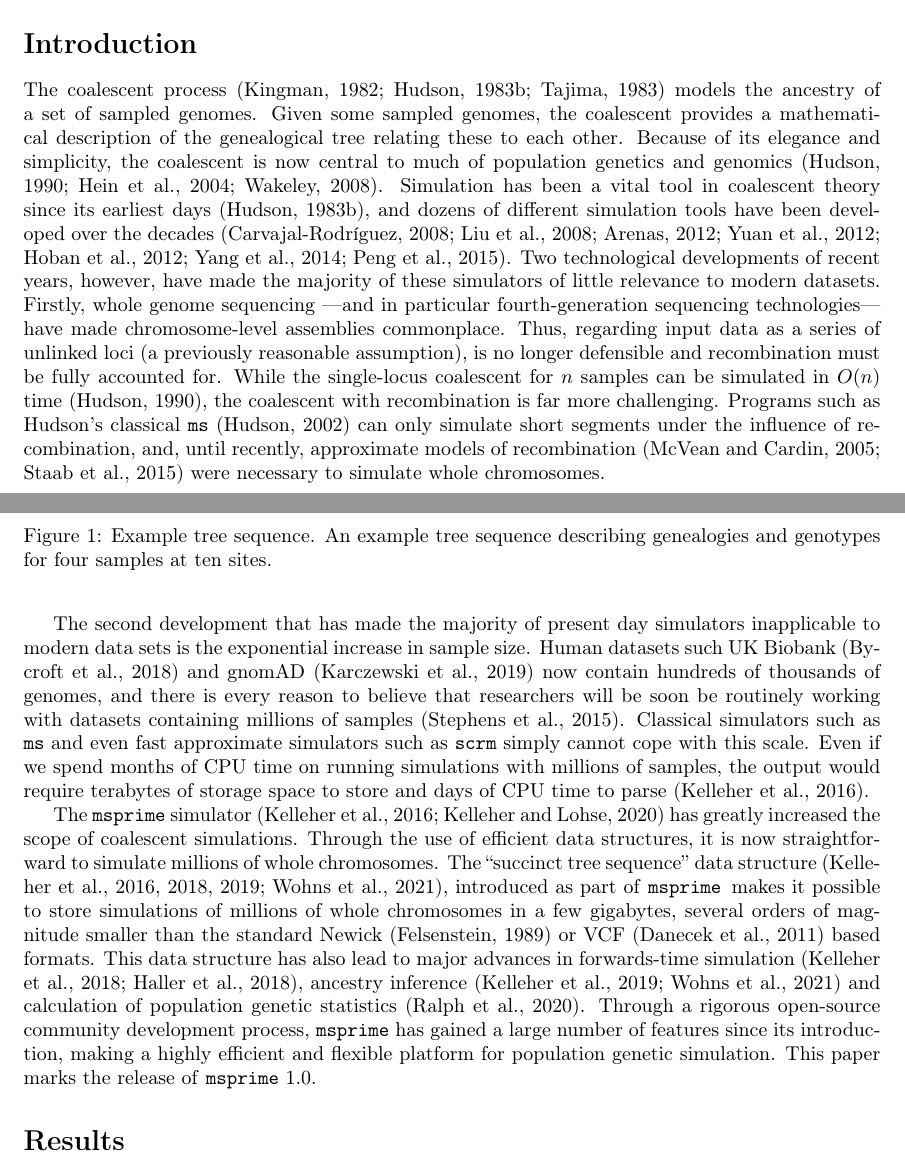
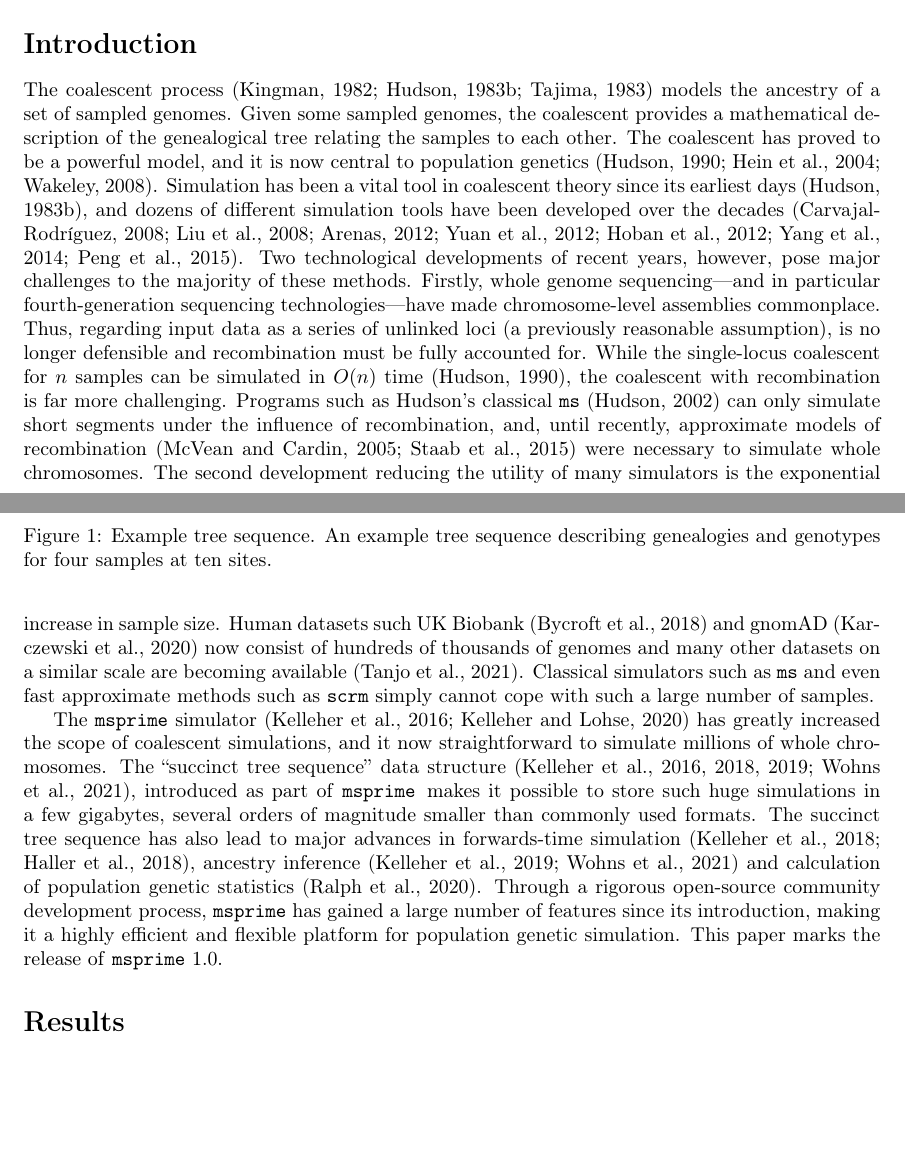
Before and after one commit to tskit-dev/msprime-1.0-paper, a LaTeX paper (paper.tex): two parts of pages 1 and 2 of 35, joined at a grey line, cut so that both start at the same text, the shorter picture padded with empty space. Compiled offline with pdfLaTeX.

Commit message:
Tighten up intro

```diff
--- a/paper.tex
+++ b/paper.tex
@@ -74,20 +74,20 @@ The coalescent
 process~\citep{kingman1982coalescent,hudson1983testing,tajima1983evolutionary}
 models the ancestry of a set of sampled genomes. Given some sampled
 genomes, the coalescent provides a mathematical description of the
-genealogical tree relating these to each other. Because of its
-elegance and simplicity, the coalescent is now central to much of
-population genetics and
-genomics~\citep{hudson1990gene,hein2004gene,wakely2008coalescent}.
+genealogical tree relating the samples to each other.
+The coalescent has proved to be a powerful model,
+and it is now central to
+population genetics~\citep{hudson1990gene,hein2004gene,wakely2008coalescent}.
 Simulation has been a vital
 tool in coalescent theory since its earliest days~\citep{hudson1983testing},
 and dozens of different simulation tools have been
 developed over the decades~\citep{carvajal2008simulation,liu2008survey,
 arenas2012simulation,yuan2012overview,hoban2012computer,yang2014critical,
 peng2015genetic}.
-Two technological developments of recent years, however, have made the majority
-of these simulators of little relevance to modern datasets.
+Two technological developments of recent years, however,
+pose major challenges to the majority of these methods.
 % Some citations here? Darwin tree of life maybe?
-Firstly, whole genome sequencing ---and in particular fourth-generation
+Firstly, whole genome sequencing---and in particular fourth-generation
 sequencing technologies---have made chromosome-level assemblies
 commonplace. Thus, regarding input data as a series of unlinked loci
 (a previously reasonable assumption), is no longer defensible and
@@ -101,52 +101,34 @@ can only simulate short segments under the influence of recombination,
 and, until recently, approximate models of
 recombination~\citep{mcvean2005approximating,staab2015scrm}
 were necessary to simulate whole chromosomes.
-
-The second development that has made the majority of
-present day simulators inapplicable to modern data sets is the
+The second development reducing the utility of many simulators is the
 exponential increase in sample size. Human datasets such
 UK Biobank~\citep{bycroft2018genome} and
-gnomAD~\citep{karczewski2019variation} now contain hundreds of
-thousands of genomes, and there is every reason to believe that
-researchers will be soon be routinely working with
-datasets containing millions of samples~\citep{stephens2015big}.
-Classical simulators such as \ms\ and even fast approximate simulators
-such as \scrm\ simply cannot cope with this scale. Even if we
-spend months of CPU time on running simulations with millions of samples,
-the output would require terabytes of storage space to store and
-days of CPU time to parse~\citep{kelleher2016efficient}.
+gnomAD~\citep{karczewski2020mutational} now consist of hundreds of
+thousands of genomes and many other datasets on a similar scale
+are becoming available~\citep{tanjo2021practical}.
+Classical simulators such as \ms\ and even fast approximate methods
+such as \scrm\ simply cannot cope with such a large number of samples.
 
 The \msprime\ simulator~\citep{kelleher2016efficient,kelleher2020coalescent}
-has greatly increased the scope of coalescent simulations.
-Through the use of efficient data structures, it is
-now straightforward to simulate millions of whole chromosomes.
+has greatly increased the scope of coalescent simulations,
+and it now straightforward to simulate millions of whole chromosomes.
 The ``succinct tree sequence'' data
 structure~\citep{kelleher2016efficient,kelleher2018efficient,kelleher2019inferring,
 wohns2021unified},
-introduced as part of \msprime\, makes it possible to store simulations
-of millions of whole chromosomes in a few gigabytes, several orders
-of magnitude smaller than the standard
-Newick~\citep{felsenstein1989phylip} or
-VCF~\citep{danecek2011variant} based formats.
-This data structure has
-also lead to major advances in forwards-time
+introduced as part of \msprime\, makes it possible to store
+such huge simulations in a few gigabytes, several orders
+of magnitude smaller than commonly used formats.
+The succinct tree sequence has also lead to major advances in forwards-time
 simulation~\citep{kelleher2018efficient,haller2018tree},
 ancestry inference~\citep{kelleher2019inferring,wohns2021unified}
 and calculation of population genetic statistics~\citep{ralph2020efficiently}.
 Through a rigorous open-source community development process,
 \msprime\ has gained a large number of features since its introduction,
-making a highly efficient and flexible platform for population
+making it a highly efficient and flexible platform for population
 genetic simulation.
 % This is a bit flat --- anything else to say at the end here?
 This paper marks the release of \msprime\ 1.0.
-
-% JK: Earlier notes on this para
-% - Msprime 1.0 combines the features of many different simulators and is
-%   far more efficient than all of them. The combination of a Python API,
-%   an extremely efficient storage format, and a well-engineered and
-%   extensible codebase changes the game. Stdpopsim builds on this base
-%   to provide easy access to standard models of population genetics.
-%
 
 \section*{Results}
 
```
Also changed, not shown: paper.bib (+28 -13 lines), paper.tex (1 more changed lines).
